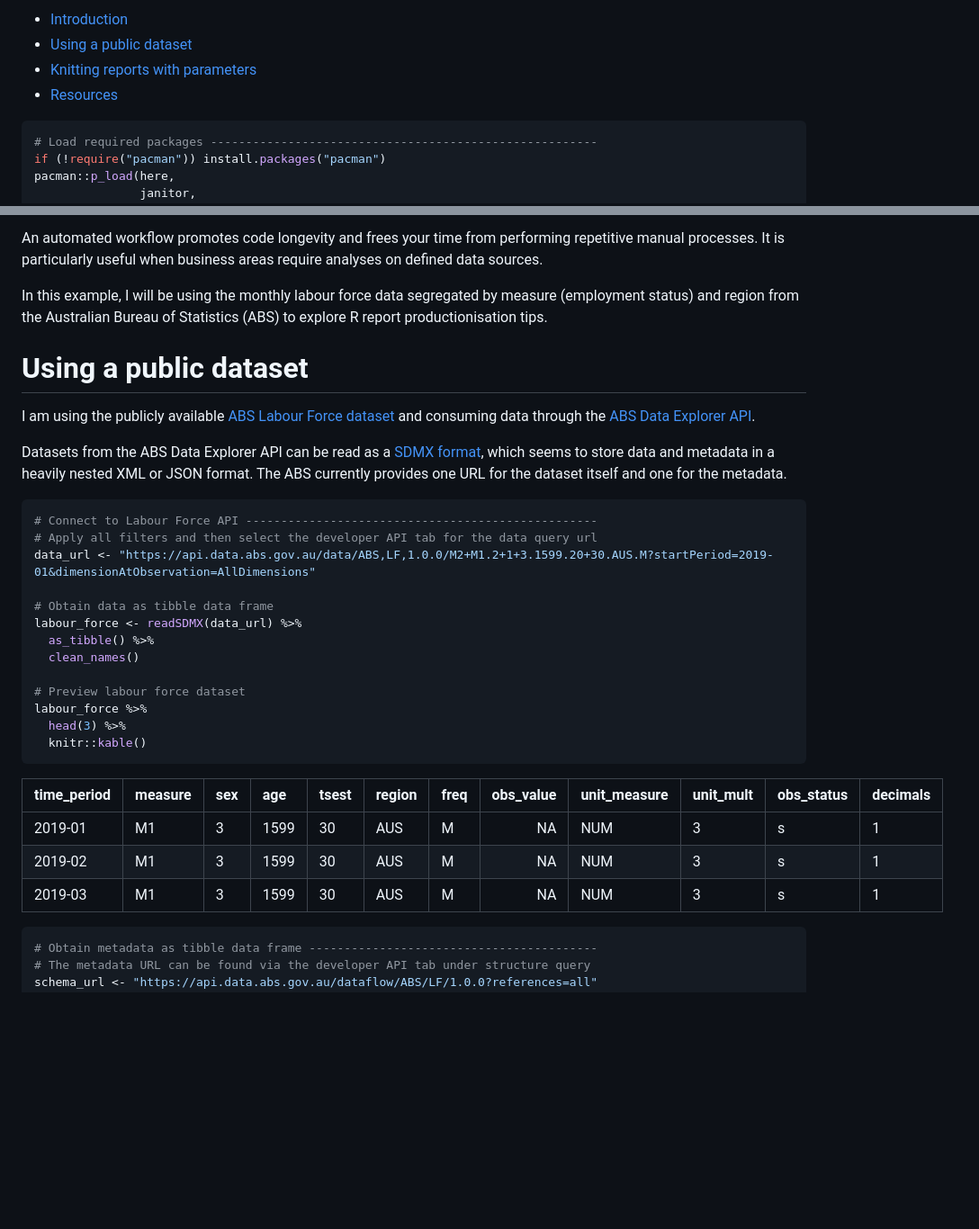
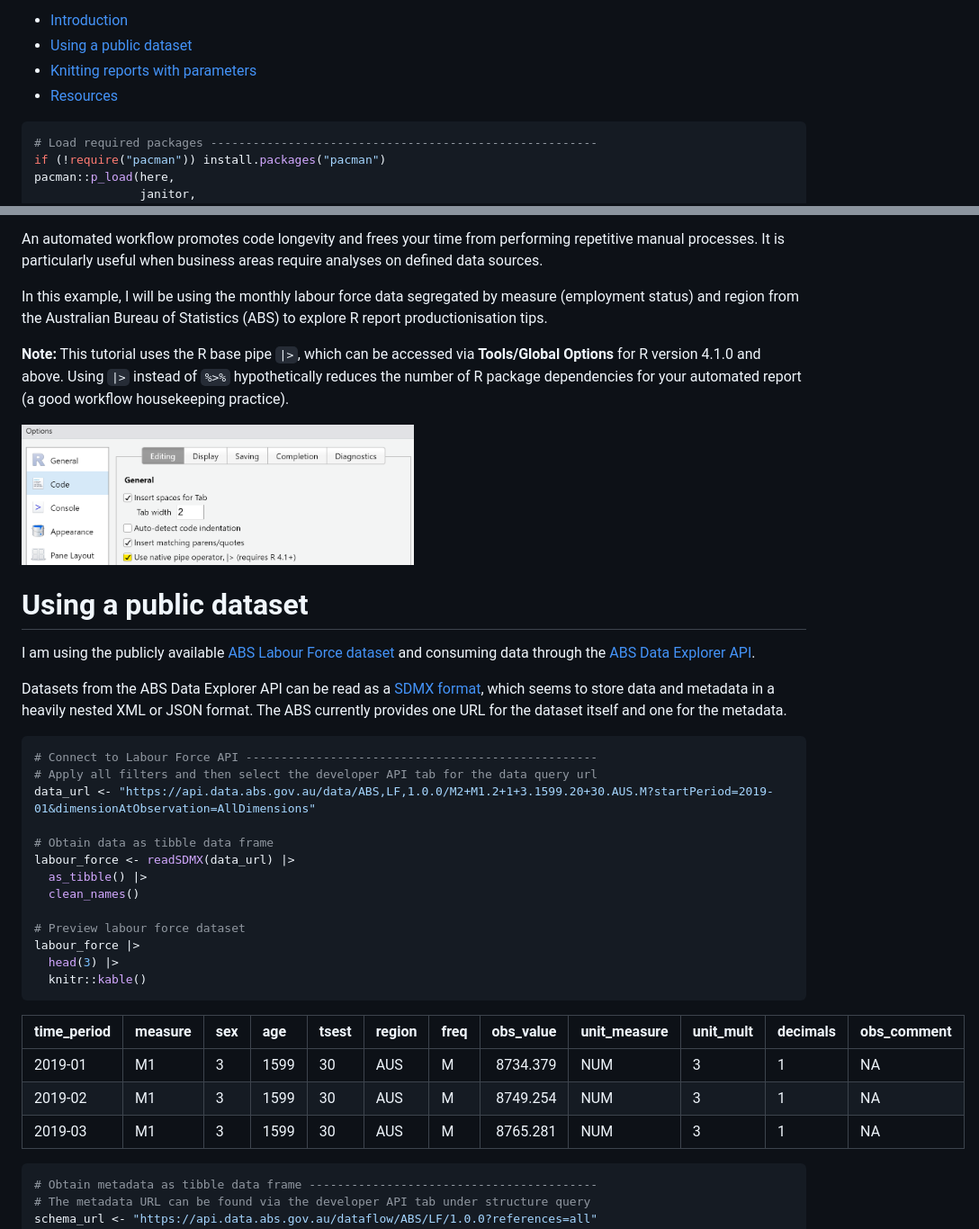
Before and after one commit to erikaduan/r_tips, a Markdown page: tutorials/p-automating_rmd_reports/p-automating_rmd_reports_part_1.md, 2 parts joined by grey strips. Shown at 90% size. Drawn GitHub-style; pictures changed too: figures/general-base_pipe_instructions.png (added); blank space fills up the shorter version.

Commit message:
:hammer: update Automating R Markdown report generation - Part 1 so it uses the base pipe.

````diff
--- a/tutorials/p-automating_rmd_reports/p-automating_rmd_reports_part_1.md
+++ b/tutorials/p-automating_rmd_reports/p-automating_rmd_reports_part_1.md
@@ -5,9 +5,11 @@ Erika Duan
 
--   [Introduction](#introduction)
--   [Using a public dataset](#using-a-public-dataset)
--   [Knitting reports with
-    parameters](#knitting-reports-with-parameters)
--   [Resources](#resources)
+- <a href="#introduction" id="toc-introduction">Introduction</a>
+- <a href="#using-a-public-dataset" id="toc-using-a-public-dataset">Using
+  a public dataset</a>
+- <a href="#knitting-reports-with-parameters"
+  id="toc-knitting-reports-with-parameters">Knitting reports with
+  parameters</a>
+- <a href="#resources" id="toc-resources">Resources</a>
 
 ``` r
 # Load required packages -------------------------------------------------------
@@ -34,6 +36,14 @@ In this example, I will be using the monthly labour force data
 segregated by measure (employment status) and region from the Australian
 Bureau of Statistics (ABS) to explore R report productionisation tips.
 
+**Note:** This tutorial uses the R base pipe `|>`, which can be accessed
+via **Tools/Global Options** for R version 4.1.0 and above. Using `|>`
+instead of `%>%` hypothetically reduces the number of R package
+dependencies for your automated report (a good workflow housekeeping
+practice).
+
+<img src="../../figures/general-base_pipe_instructions.png" width="50%" style="display: block; margin: auto;" />
+
 # Using a public dataset
 
 I am using the publicly available [ABS Labour Force
@@ -53,21 +63,21 @@ one for the metadata.
 data_url <- "https://api.data.abs.gov.au/data/ABS,LF,1.0.0/M2+M1.2+1+3.1599.20+30.AUS.M?startPeriod=2019-01&dimensionAtObservation=AllDimensions"
 
 # Obtain data as tibble data frame
-labour_force <- readSDMX(data_url) %>%
-  as_tibble() %>%
+labour_force <- readSDMX(data_url) |>
+  as_tibble() |>
   clean_names()
 
 # Preview labour force dataset
-labour_force %>%
-  head(3) %>%
+labour_force |>
+  head(3) |>
   knitr::kable()
 ```
 
-| time_period | measure | sex | age  | tsest | region | freq | obs_value | unit_measure | unit_mult | obs_status | decimals |
-|:------------|:--------|:----|:-----|:------|:-------|:-----|----------:|:-------------|:----------|:-----------|:---------|
-| 2019-01     | M1      | 3   | 1599 | 30    | AUS    | M    |        NA | NUM          | 3         | s          | 1        |
-| 2019-02     | M1      | 3   | 1599 | 30    | AUS    | M    |        NA | NUM          | 3         | s          | 1        |
-| 2019-03     | M1      | 3   | 1599 | 30    | AUS    | M    |        NA | NUM          | 3         | s          | 1        |
+| time_period | measure | sex | age  | tsest | region | freq | obs_value | unit_measure | unit_mult | decimals | obs_comment |
+|:------------|:--------|:----|:-----|:------|:-------|:-----|----------:|:-------------|:----------|:---------|:------------|
+| 2019-01     | M1      | 3   | 1599 | 30    | AUS    | M    |  8734.379 | NUM          | 3         | 1        | NA          |
+| 2019-02     | M1      | 3   | 1599 | 30    | AUS    | M    |  8749.254 | NUM          | 3         | 1        | NA          |
+| 2019-03     | M1      | 3   | 1599 | 30    | AUS    | M    |  8765.281 | NUM          | 3         | 1        | NA          |
 
 ``` r
 # Obtain metadata as tibble data frame -----------------------------------------
````
Also changed, not shown: other parts of tutorials/p-automating_rmd_reports/p-automating_rmd_reports_part_1.md (+27 -27 lines), figures/dv-creating_rmd_reports-dynamic_tabs.png (deleted), figures/dv-creating_rmd_reports-manual_tabs.png (deleted), figures/dv-creating_rmd_reports-manual_tabs_code.png (deleted), 3 other files.
